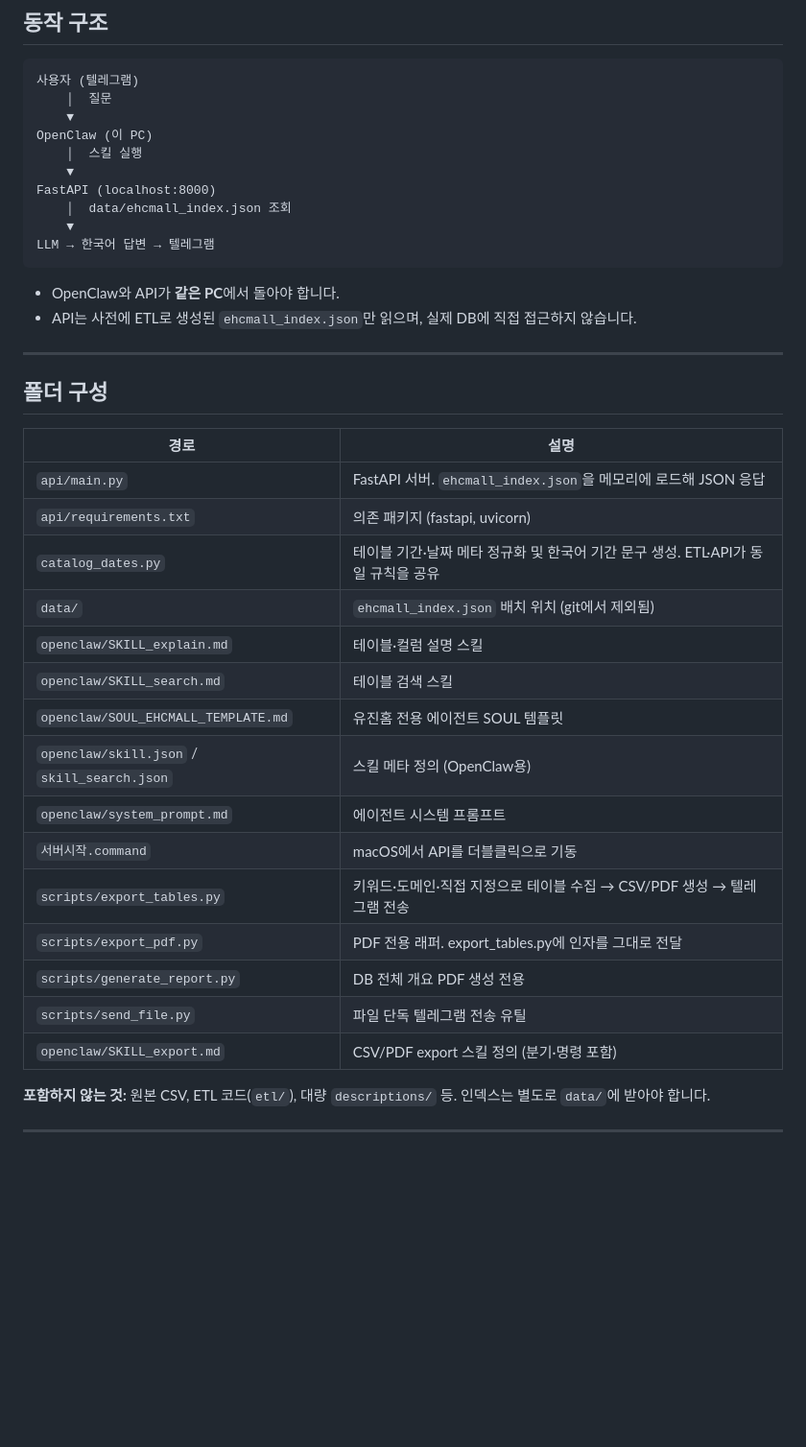
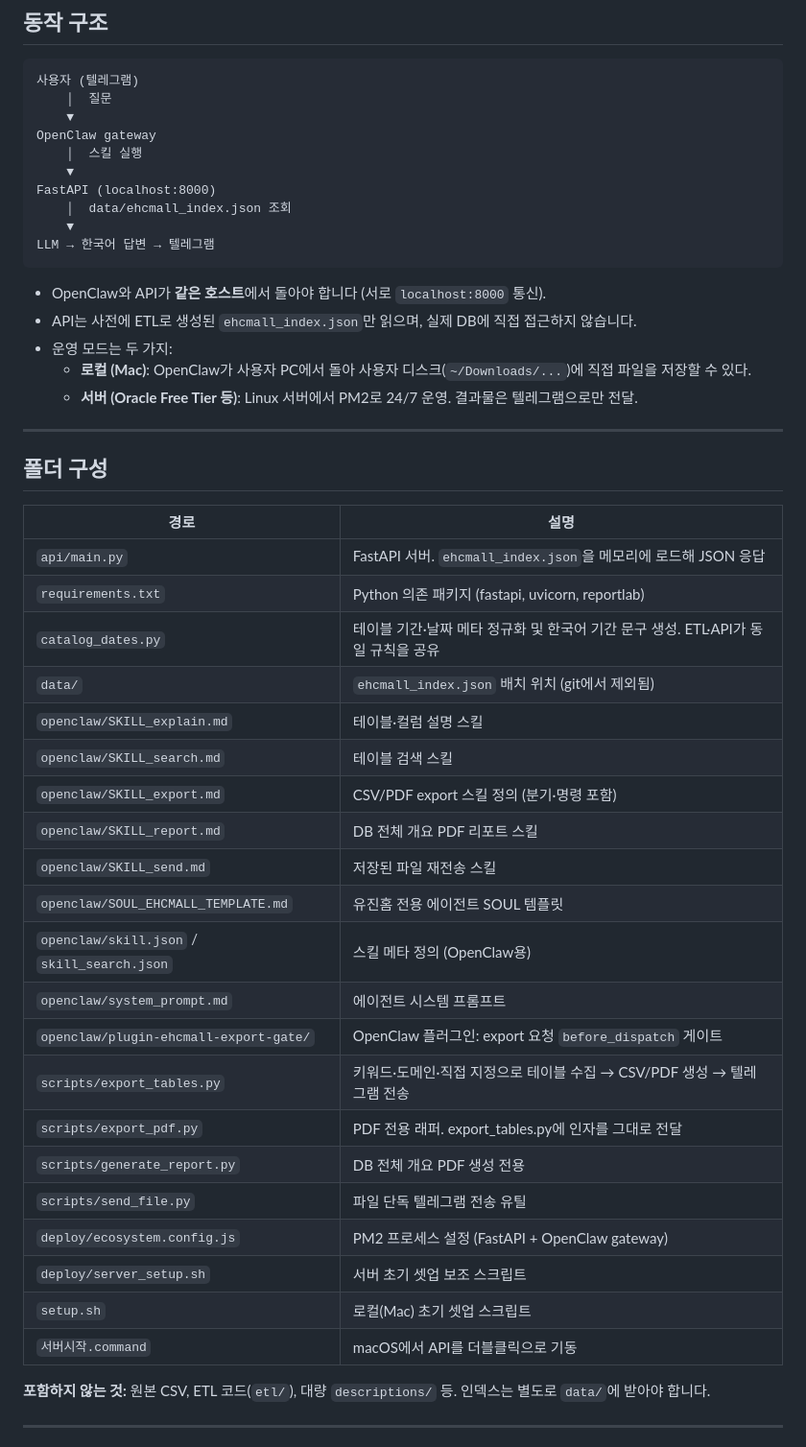
Before and after one commit to hyeseonghwang0017-coder/ehcmall-telegram-bot, a Markdown page: README.md, the part around one of its changes. Shown at 96% size. Drawn GitHub-style; blank space fills up the shorter version.

````diff
--- a/README.md
+++ b/README.md
@@ -10,7 +10,7 @@
 사용자 (텔레그램)
     │  질문
     ▼
-OpenClaw (이 PC)
+OpenClaw gateway
     │  스킬 실행
     ▼
 FastAPI (localhost:8000)
@@ -19,8 +19,11 @@ FastAPI (localhost:8000)
 LLM → 한국어 답변 → 텔레그램
 ```
 
-- OpenClaw와 API가 **같은 PC**에서 돌아야 합니다.
+- OpenClaw와 API가 **같은 호스트**에서 돌아야 합니다 (서로 `localhost:8000` 통신).
 - API는 사전에 ETL로 생성된 `ehcmall_index.json`만 읽으며, 실제 DB에 직접 접근하지 않습니다.
+- 운영 모드는 두 가지:
+  - **로컬 (Mac)**: OpenClaw가 사용자 PC에서 돌아 사용자 디스크(`~/Downloads/...`)에 직접 파일을 저장할 수 있다.
+  - **서버 (Oracle Free Tier 등)**: Linux 서버에서 PM2로 24/7 운영. 결과물은 텔레그램으로만 전달.
 
 ---
 
@@ -29,20 +32,26 @@ LLM → 한국어 답변 → 텔레그램
 | 경로 | 설명 |
 |------|------|
 | `api/main.py` | FastAPI 서버. `ehcmall_index.json`을 메모리에 로드해 JSON 응답 |
-| `api/requirements.txt` | 의존 패키지 (fastapi, uvicorn) |
+| `requirements.txt` | Python 의존 패키지 (fastapi, uvicorn, reportlab) |
 | `catalog_dates.py` | 테이블 기간·날짜 메타 정규화 및 한국어 기간 문구 생성. ETL·API가 동일 규칙을 공유 |
 | `data/` | `ehcmall_index.json` 배치 위치 (git에서 제외됨) |
 | `openclaw/SKILL_explain.md` | 테이블·컬럼 설명 스킬 |
 | `openclaw/SKILL_search.md` | 테이블 검색 스킬 |
+| `openclaw/SKILL_export.md` | CSV/PDF export 스킬 정의 (분기·명령 포함) |
+| `openclaw/SKILL_report.md` | DB 전체 개요 PDF 리포트 스킬 |
+| `openclaw/SKILL_send.md` | 저장된 파일 재전송 스킬 |
 | `openclaw/SOUL_EHCMALL_TEMPLATE.md` | 유진홈 전용 에이전트 SOUL 템플릿 |
 | `openclaw/skill.json` / `skill_search.json` | 스킬 메타 정의 (OpenClaw용) |
 | `openclaw/system_prompt.md` | 에이전트 시스템 프롬프트 |
-| `서버시작.command` | macOS에서 API를 더블클릭으로 기동 |
+| `openclaw/plugin-ehcmall-export-gate/` | OpenClaw 플러그인: export 요청 `before_dispatch` 게이트 |
 | `scripts/export_tables.py` | 키워드·도메인·직접 지정으로 테이블 수집 → CSV/PDF 생성 → 텔레그램 전송 |
 | `scripts/export_pdf.py` | PDF 전용 래퍼. export_tables.py에 인자를 그대로 전달 |
 | `scripts/generate_report.py` | DB 전체 개요 PDF 생성 전용 |
 | `scripts/send_file.py` | 파일 단독 텔레그램 전송 유틸 |
-| `openclaw/SKILL_export.md` | CSV/PDF export 스킬 정의 (분기·명령 포함) |
+| `deploy/ecosystem.config.js` | PM2 프로세스 설정 (FastAPI + OpenClaw gateway) |
+| `deploy/server_setup.sh` | 서버 초기 셋업 보조 스크립트 |
+| `setup.sh` | 로컬(Mac) 초기 셋업 스크립트 |
+| `서버시작.command` | macOS에서 API를 더블클릭으로 기동 |
 
 **포함하지 않는 것:** 원본 CSV, ETL 코드(`etl/`), 대량 `descriptions/` 등. 인덱스는 별도로 `data/`에 받아야 합니다.
 
````
Also changed, not shown: other parts of README.md (+62 -0 lines).
